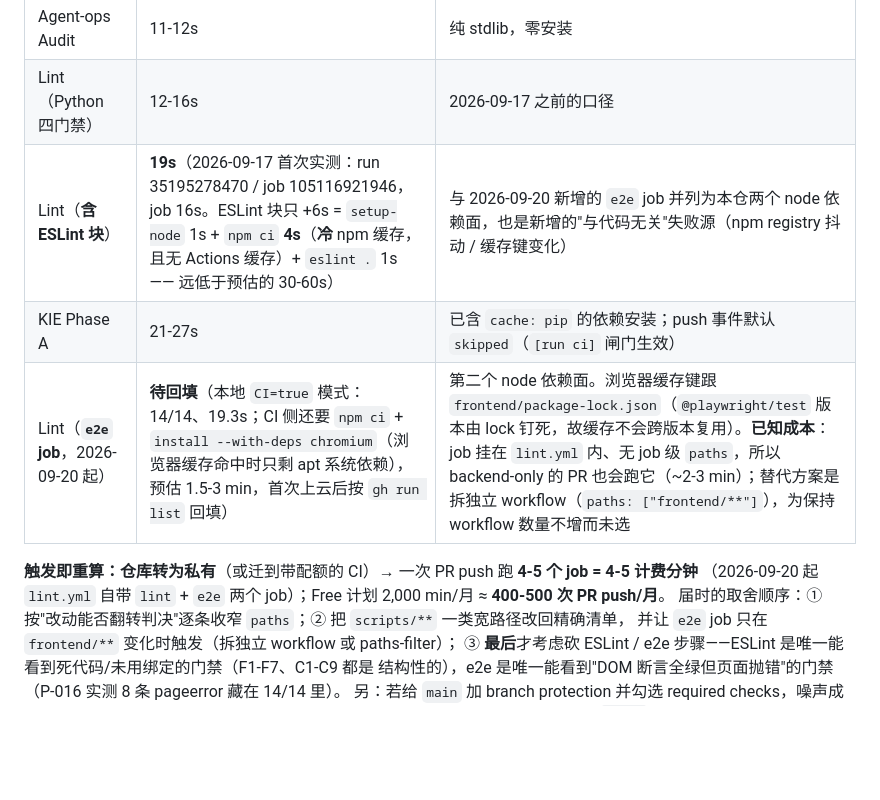
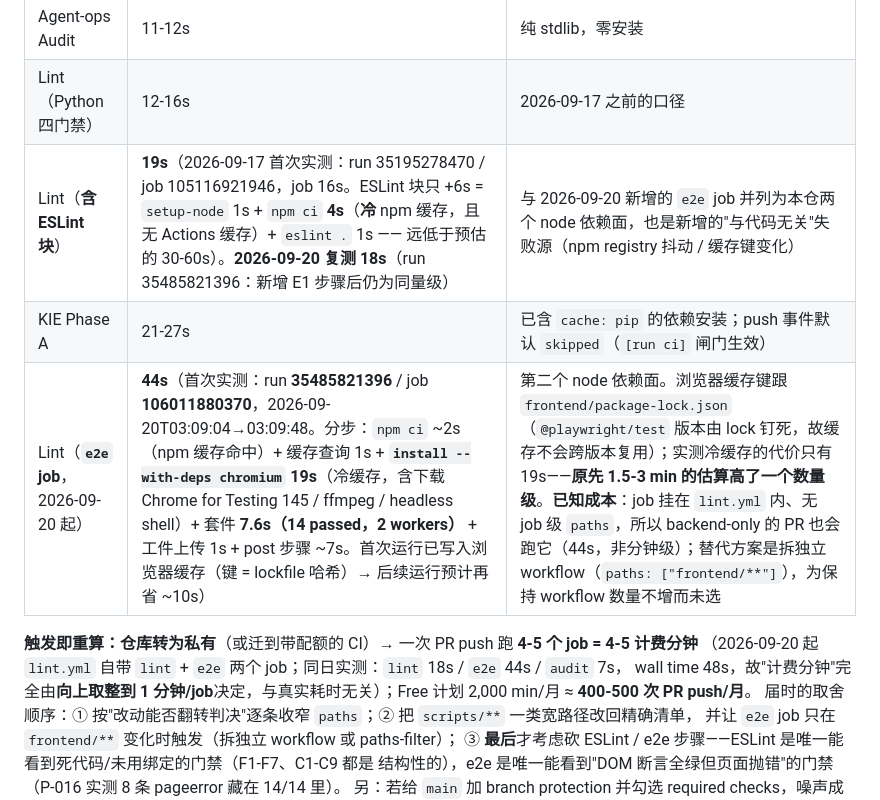
Before and after one commit to livezingy/DocuVision, a Markdown page: docs/agent-ops/operations.md, the part around the change. GitHub-like rendering; blank space fills up the shorter version.

```diff
--- a/docs/agent-ops/operations.md
+++ b/docs/agent-ops/operations.md
@@ -57,12 +57,14 @@ GitHub 按 job 计费且**向上取整到 1 分钟**）：
 |---|---|---|
 | Agent-ops Audit | 11-12s | 纯 stdlib，零安装 |
 | Lint（Python 四门禁） | 12-16s | 2026-09-17 之前的口径 |
-| Lint（**含 ESLint 块**） | **19s**（2026-09-17 首次实测：run 35195278470 / job 105116921946，job 16s。ESLint 块只 +6s = `setup-node` 1s + `npm ci` **4s**（**冷** npm 缓存，且无 Actions 缓存）+ `eslint .` 1s —— 远低于预估的 30-60s） | 与 2026-09-20 新增的 `e2e` job 并列为本仓两个 node 依赖面，也是新增的"与代码无关"失败源（npm registry 抖动 / 缓存键变化） |
+| Lint（**含 ESLint 块**） | **19s**（2026-09-17 首次实测：run 35195278470 / job 105116921946，job 16s。ESLint 块只 +6s = `setup-node` 1s + `npm ci` **4s**（**冷** npm 缓存，且无 Actions 缓存）+ `eslint .` 1s —— 远低于预估的 30-60s）。**2026-09-20 复测 18s**（run 35485821396：新增 E1 步骤后仍为同量级） | 与 2026-09-20 新增的 `e2e` job 并列为本仓两个 node 依赖面，也是新增的"与代码无关"失败源（npm registry 抖动 / 缓存键变化） |
 | KIE Phase A | 21-27s | 已含 `cache: pip` 的依赖安装；push 事件默认 `skipped`（`[run ci]` 闸门生效） |
-| Lint（**`e2e` job**，2026-09-20 起） | **待回填**（本地 `CI=true` 模式：14/14、19.3s；CI 侧还要 `npm ci` + `install --with-deps chromium`（浏览器缓存命中时只剩 apt 系统依赖），预估 1.5-3 min，首次上云后按 `gh run list` 回填） | 第二个 node 依赖面。浏览器缓存键跟 `frontend/package-lock.json`（`@playwright/test` 版本由 lock 钉死，故缓存不会跨版本复用）。**已知成本**：job 挂在 `lint.yml` 内、无 job 级 `paths`，所以 backend-only 的 PR 也会跑它（~2-3 min）；替代方案是拆独立 workflow（`paths: ["frontend/**"]`），为保持 workflow 数量不增而未选 |
+| Lint（**`e2e` job**，2026-09-20 起） | **44s**（首次实测：run **35485821396** / job **106011880370**，2026-09-20T03:09:04→03:09:48。分步：`npm ci` ~2s（npm 缓存命中）+ 缓存查询 1s + **`install --with-deps chromium` 19s**（冷缓存，含下载 Chrome for Testing 145 / ffmpeg / headless shell）+ 套件 **7.6s（14 passed，2 workers）** + 工件上传 1s + post 步骤 ~7s。首次运行已写入浏览器缓存（键 = lockfile 哈希）→ 后续运行预计再省 ~10s） | 第二个 node 依赖面。浏览器缓存键跟 `frontend/package-lock.json`（`@playwright/test` 版本由 lock 钉死，故缓存不会跨版本复用）；实测冷缓存的代价只有 19s——**原先 1.5-3 min 的估算高了一个数量级**。**已知成本**：job 挂在 `lint.yml` 内、无 job 级 `paths`，所以 backend-only 的 PR 也会跑它（44s，非分钟级）；替代方案是拆独立 workflow（`paths: ["frontend/**"]`），为保持 workflow 数量不增而未选 |
 
 **触发即重算：仓库转为私有**（或迁到带配额的 CI）→ 一次 PR push 跑 **4-5 个 job = 4-5 计费分钟**
-（2026-09-20 起 `lint.yml` 自带 `lint` + `e2e` 两个 job）；Free 计划 2,000 min/月 ≈ **400-500 次 PR push/月**。
+（2026-09-20 起 `lint.yml` 自带 `lint` + `e2e` 两个 job；同日实测：`lint` 18s / `e2e` 44s / `audit` 7s，
+wall time 48s，故"计费分钟"完全由**向上取整到 1 分钟/job**决定，与真实耗时无关）；Free 计划 2,000 min/月 ≈
+**400-500 次 PR push/月**。
 届时的取舍顺序：① 按"改动能否翻转判决"逐条收窄 `paths`；② 把 `scripts/**` 一类宽路径改回精确清单，
 并让 `e2e` job 只在 `frontend/**` 变化时触发（拆独立 workflow 或 paths-filter）；
 ③ **最后**才考虑砍 ESLint / e2e 步骤——ESLint 是唯一能看到死代码/未用绑定的门禁（F1-F7、C1-C9 都是
```
Also changed, not shown: CHANGELOG.md (+4 -0 lines), docs/R&D/PENDING.md (+4 -3 lines).
